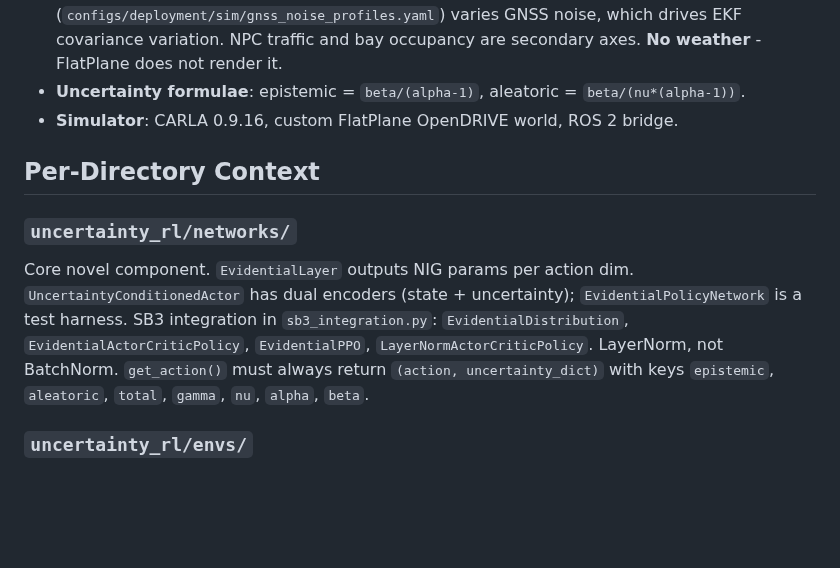
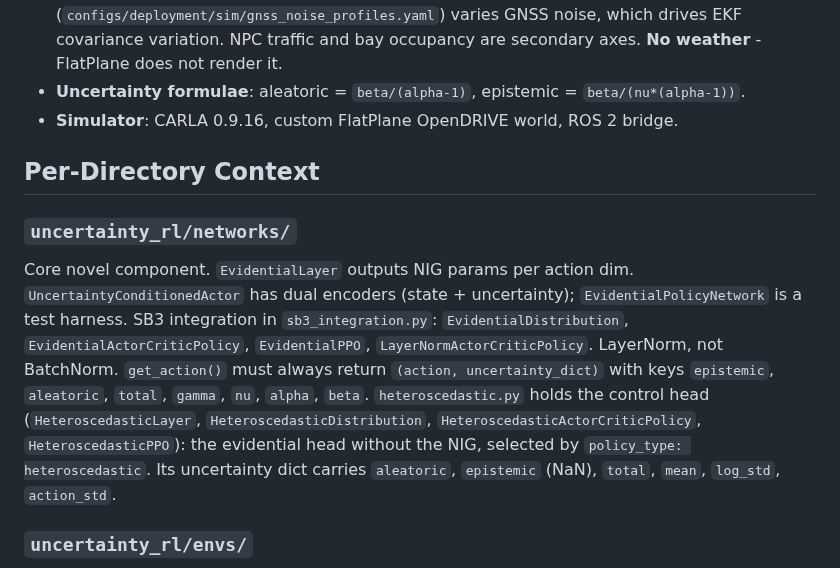
Before and after one commit to Expo39/Uncertainty-Conditioned-RL-with-Evidential-Policy-Networks-for-Autonomous-Systems, a Markdown page: .github/copilot-instructions.md, the part around the change. Rendered like a GitHub page; blank space fills up the shorter version.

Commit message:
docs(networks): add the heteroscedastic head to the copilot context and fix the uncertainty formulae (#34)

```diff
--- a/.github/copilot-instructions.md
+++ b/.github/copilot-instructions.md
@@ -57,7 +57,7 @@ mode.
   (`configs/deployment/sim/gnss_noise_profiles.yaml`) varies GNSS noise, which drives
   EKF covariance variation. NPC traffic and bay occupancy are secondary axes. **No
   weather** - FlatPlane does not render it.
-- **Uncertainty formulae**: epistemic = `beta/(alpha-1)`, aleatoric =
+- **Uncertainty formulae**: aleatoric = `beta/(alpha-1)`, epistemic =
   `beta/(nu*(alpha-1))`.
 - **Simulator**: CARLA 0.9.16, custom FlatPlane OpenDRIVE world, ROS 2 bridge.
 
@@ -69,7 +69,11 @@ Core novel component. `EvidentialLayer` outputs NIG params per action dim.
 is a test harness. SB3 integration in `sb3_integration.py`: `EvidentialDistribution`,
 `EvidentialActorCriticPolicy`, `EvidentialPPO`, `LayerNormActorCriticPolicy`. LayerNorm,
 not BatchNorm. `get_action()` must always return `(action, uncertainty_dict)` with keys
-`epistemic`, `aleatoric`, `total`, `gamma`, `nu`, `alpha`, `beta`.
+`epistemic`, `aleatoric`, `total`, `gamma`, `nu`, `alpha`, `beta`. `heteroscedastic.py`
+holds the control head (`HeteroscedasticLayer`, `HeteroscedasticDistribution`,
+`HeteroscedasticActorCriticPolicy`, `HeteroscedasticPPO`): the evidential head without the
+NIG, selected by `policy_type: heteroscedastic`. Its uncertainty dict carries `aleatoric`,
+`epistemic` (NaN), `total`, `mean`, `log_std`, `action_std`.
 
 ### `uncertainty_rl/envs/`
 Gymnasium CARLA parking env (`sim/carla_parking.py`). 13-dim obs (indices above); use
```
